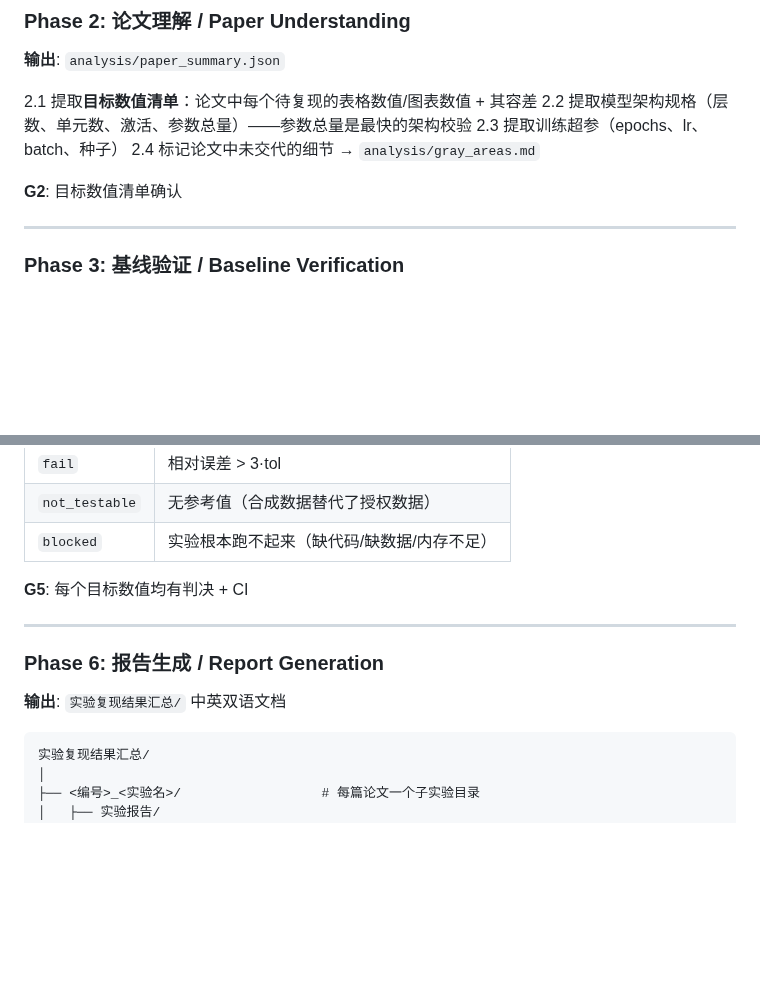
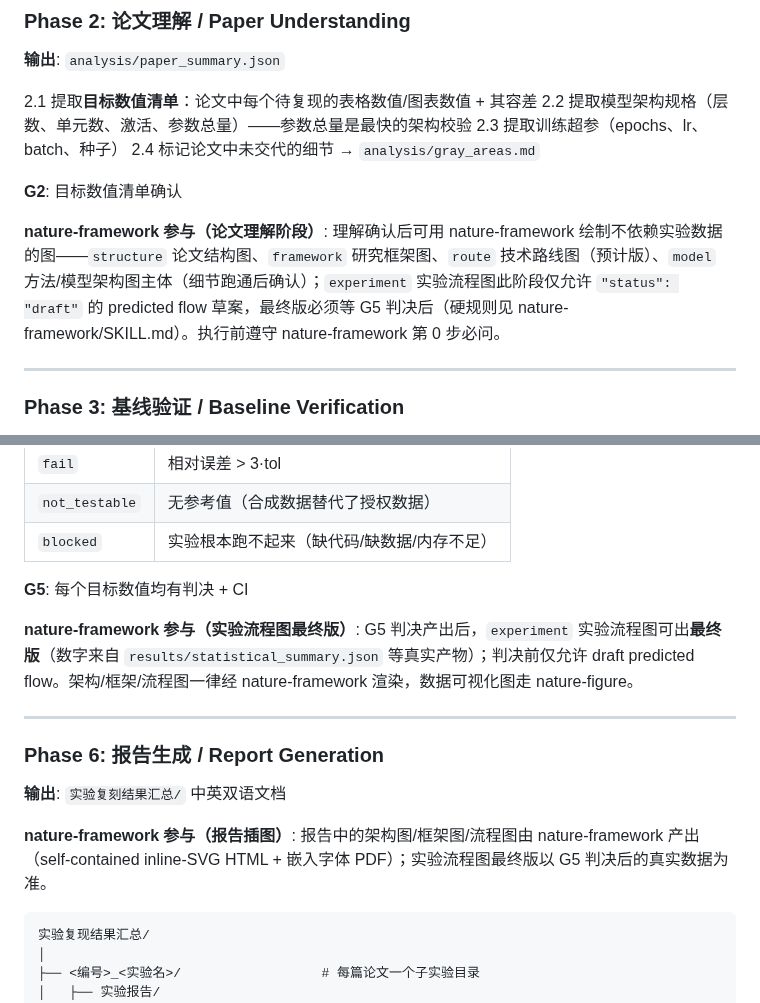
Before and after one commit to BluesilveEmperor/math-read-do, a Markdown page: SKILL.md, 2 parts joined by grey strips. Rendered like a GitHub page; blank space fills up the shorter version.

Commit message:
feat: 主流程接入 nature-framework 参与
- Phase 2 尾: 论文理解后可画 structure/framework/route 预计版与 model 主体; experiment 仅 draft
- Phase 5 尾: G5 判决后 experiment 出最终版, 数字须来自真实产物
- Phase 6: 报告中架构/框架/流程图由 nature-framework 产出

````diff
--- a/SKILL.md
+++ b/SKILL.md
@@ -231,6 +231,8 @@ compatibility:
 
 **G2**: 目标数值清单确认
 
+**nature-framework 参与（论文理解阶段）**: 理解确认后可用 nature-framework 绘制不依赖实验数据的图——`structure` 论文结构图、`framework` 研究框架图、`route` 技术路线图（预计版）、`model` 方法/模型架构图主体（细节跑通后确认）；`experiment` 实验流程图此阶段仅允许 `"status": "draft"` 的 predicted flow 草案，最终版必须等 G5 判决后（硬规则见 nature-framework/SKILL.md）。执行前遵守 nature-framework 第 0 步必问。
+
 ---
 
 ### Phase 3: 基线验证 / Baseline Verification
@@ -286,11 +288,15 @@ compatibility:
 
 **G5**: 每个目标数值均有判决 + CI
 
+**nature-framework 参与（实验流程图最终版）**: G5 判决产出后，`experiment` 实验流程图可出**最终版**（数字来自 `results/statistical_summary.json` 等真实产物）；判决前仅允许 draft predicted flow。架构/框架/流程图一律经 nature-framework 渲染，数据可视化图走 nature-figure。
+
 ---
 
 ### Phase 6: 报告生成 / Report Generation
 
-**输出**: `实验复现结果汇总/` 中英双语文档
+**输出**: `实验复刻结果汇总/` 中英双语文档
+
+**nature-framework 参与（报告插图）**: 报告中的架构图/框架图/流程图由 nature-framework 产出（self-contained inline-SVG HTML + 嵌入字体 PDF）；实验流程图最终版以 G5 判决后的真实数据为准。
 
 ```
 实验复现结果汇总/
````
